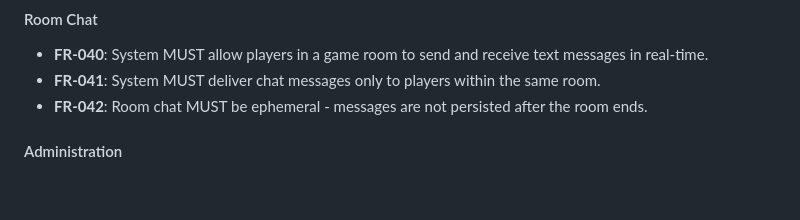
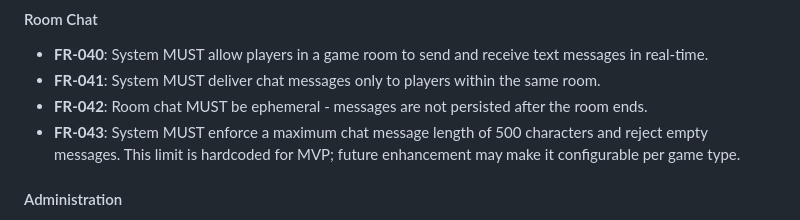
Before and after one commit to naokirin/room-based-multiplayer-poc, a Markdown page: specs/001-room-match-platform/spec.md, the part around the change. Rendered like a GitHub page; blank space fills up the shorter version.

Commit message:
spec: チャットメッセージ長上限を定義 (FR-043, 500文字)
MVPでは500文字をハードコード上限とし、空メッセージも拒否。
将来的にはゲームタイプごとに設定可能にする方針。

- spec.md: FR-043 を追加
- phoenix-ws.md: content_too_long / content_empty エラーレスポンスと
  Rate Limits テーブルにメッセージ長制限を追加

Co-Authored-By: Claude Opus 4.6 <noreply@anthropic.com>

```diff
--- a/specs/001-room-match-platform/spec.md
+++ b/specs/001-room-match-platform/spec.md
@@ -161,6 +161,7 @@ An administrator can search for users, freeze accounts of malicious players, vie
 - **FR-040**: System MUST allow players in a game room to send and receive text messages in real-time.
 - **FR-041**: System MUST deliver chat messages only to players within the same room.
 - **FR-042**: Room chat MUST be ephemeral - messages are not persisted after the room ends.
+- **FR-043**: System MUST enforce a maximum chat message length of 500 characters and reject empty messages. This limit is hardcoded for MVP; future enhancement may make it configurable per game type.
 
 #### Administration
 
```
Also changed, not shown: 1 other file.
